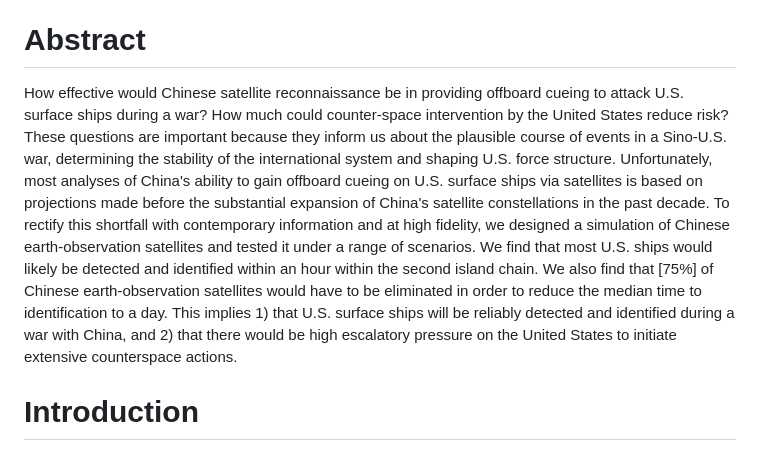
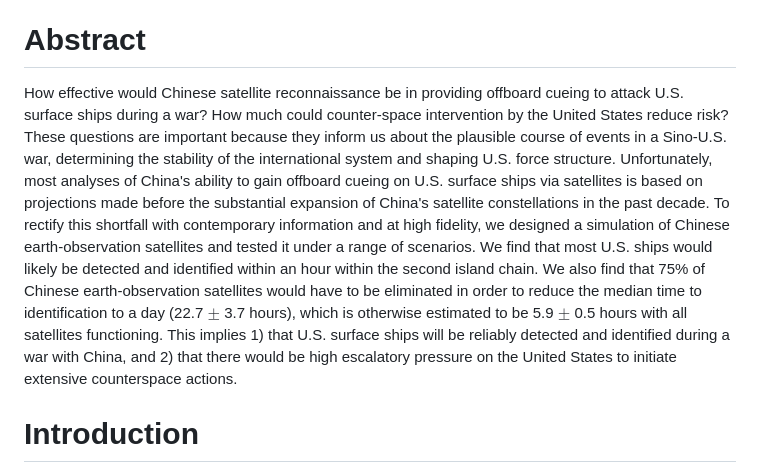
Before and after one commit to MCancian/satellites-adnan, a Markdown page: draft.md, the part around the change. Drawn GitHub-style.

Commit message:
statistics added in the abstract

```diff
--- a/draft.md
+++ b/draft.md
@@ -18,7 +18,7 @@ author: "Matthew Cancian and Muhammad Adnan Siddique"
 
 # Abstract
 
-How effective would Chinese satellite reconnaissance be in providing offboard cueing to attack U.S. surface ships during a war? How much could counter-space intervention by the United States reduce risk? These questions are important because they inform us about the plausible course of events in a Sino-U.S. war, determining the stability of the international system and shaping U.S. force structure. Unfortunately, most analyses of China's ability to gain offboard cueing on U.S. surface ships via satellites is based on projections made before the substantial expansion of China's satellite constellations in the past decade. To rectify this shortfall with contemporary information and at high fidelity, we designed a simulation of Chinese earth-observation satellites and tested it under a range of scenarios. We find that most U.S. ships would likely be detected and identified within an hour within the second island chain. We also find that [75%] of Chinese earth-observation satellites would have to be eliminated in order to reduce the median time to identification to a day. This implies 1) that U.S. surface ships will be reliably detected and identified during a war with China, and 2) that there would be high escalatory pressure on the United States to initiate extensive counterspace actions.
+How effective would Chinese satellite reconnaissance be in providing offboard cueing to attack U.S. surface ships during a war? How much could counter-space intervention by the United States reduce risk? These questions are important because they inform us about the plausible course of events in a Sino-U.S. war, determining the stability of the international system and shaping U.S. force structure. Unfortunately, most analyses of China's ability to gain offboard cueing on U.S. surface ships via satellites is based on projections made before the substantial expansion of China's satellite constellations in the past decade. To rectify this shortfall with contemporary information and at high fidelity, we designed a simulation of Chinese earth-observation satellites and tested it under a range of scenarios. We find that most U.S. ships would likely be detected and identified within an hour within the second island chain. We also find that 75% of Chinese earth-observation satellites would have to be eliminated in order to reduce the median time to identification to a day (22.7 $\pm$ 3.7 hours), which is otherwise estimated to be 5.9 $\pm$ 0.5 hours with all satellites functioning. This implies 1) that U.S. surface ships will be reliably detected and identified during a war with China, and 2) that there would be high escalatory pressure on the United States to initiate extensive counterspace actions.
 
 # Introduction
 
```
